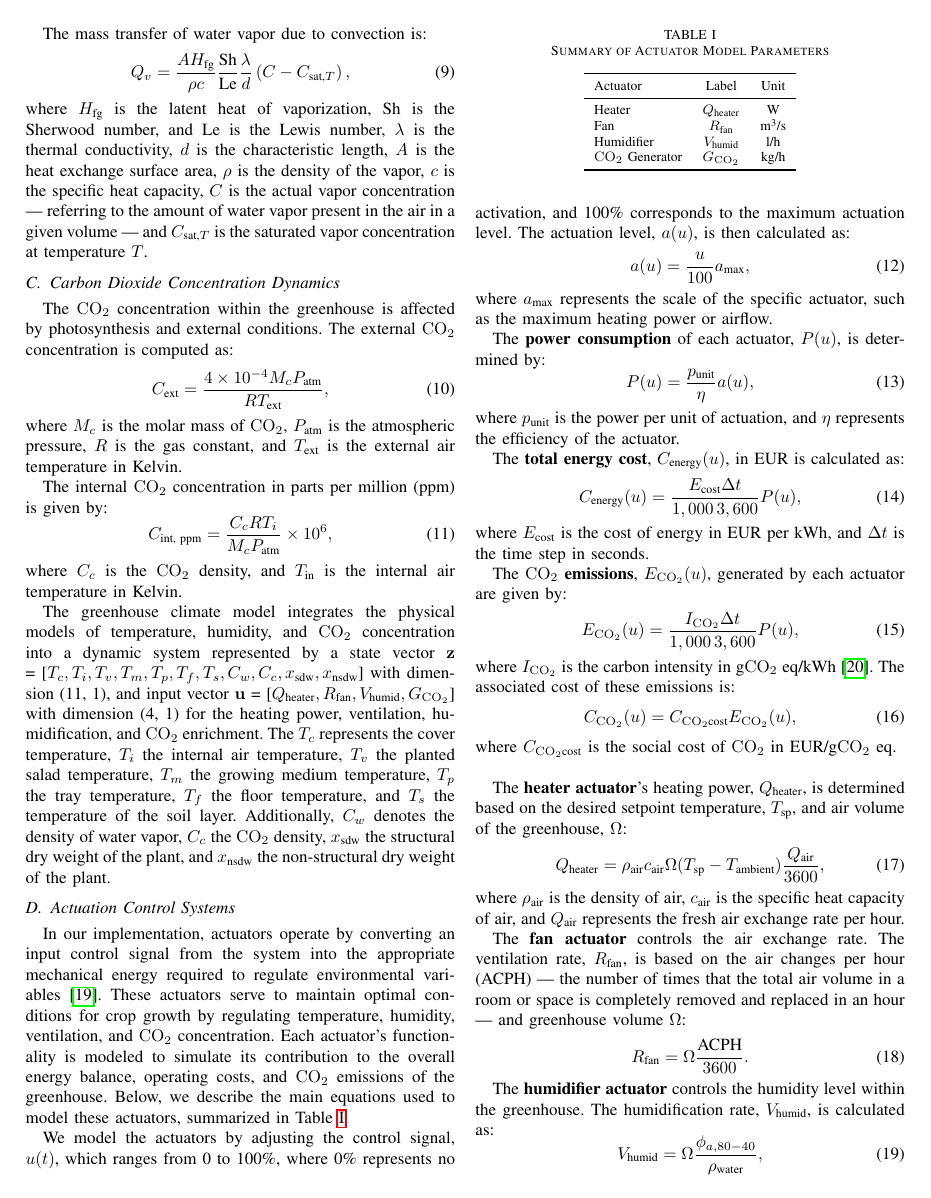
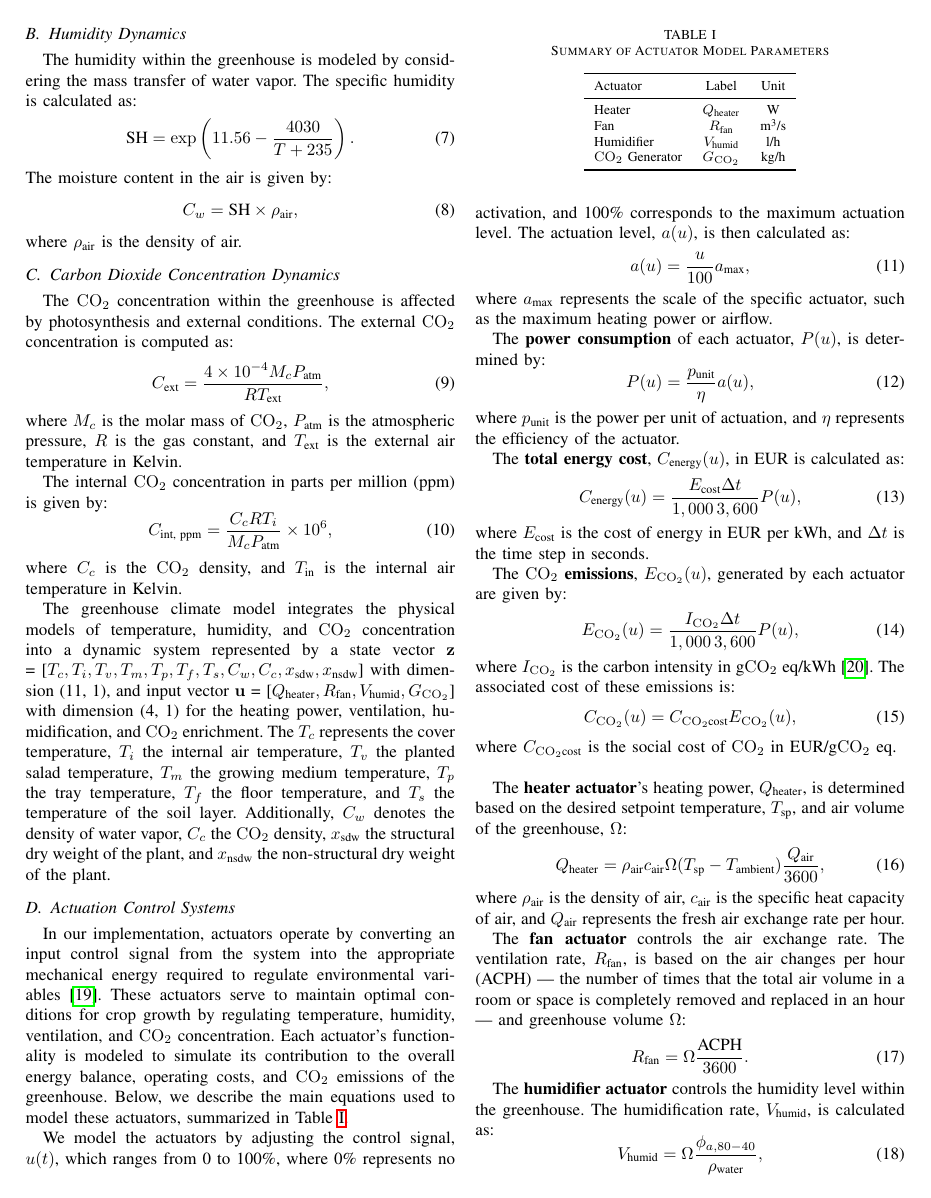
Before and after one commit to MarekWadinger/ecompc-greenhouse-platform, a LaTeX paper (publications/root.tex): page 3 of 8. Compiled offline with pdfLaTeX; a missing font is replaced by an installed copy or a similar font; a LaTeX package or settings file that is missing is left out.

Commit message:
Update root.tex changes in introduction/methods

```diff
--- a/publications/root.tex
+++ b/publications/root.tex
@@ -121,11 +123,11 @@ The moisture content in the air is given by:
 \end{equation}
 where \(\rho_{\text{air}}\) is the density of air.
 
-The mass transfer of water vapor due to convection is:
-\begin{equation}
-    Q_{v} = \frac{A  H_{\text{fg}}}{\rho  c}  \frac{\text{Sh}}{\text{Le}}  \frac{\lambda}{d}  \left( C - C_{\text{sat,}T} \right),
-\end{equation}
-where \(H_{\text{fg}}\) is the latent heat of vaporization, \(\text{Sh}\) is the Sherwood number, and \(\text{Le}\) is the Lewis number, \(\lambda \) is the thermal conductivity, \(d\) is the characteristic length, \(A\) is the heat exchange surface area, \(\rho \) is the density of the vapor, \(c\) is the specific heat capacity, \(C\) is the actual vapor concentration --- referring  to the amount of water vapor present in the air in a given volume --- and \(C_{\text{sat,}T}\) is the saturated vapor concentration at temperature \(T\).
+% The mass transfer of water vapor due to convection is:
+% \begin{equation}
+%     Q_{v} = \frac{A  H_{\text{fg}}}{\rho  c}  \frac{\text{Sh}}{\text{Le}}  \frac{\lambda}{d}  \left( C - C_{\text{sat,}T} \right),
+% \end{equation}
+% where \(H_{\text{fg}}\) is the latent heat of vaporization, \(\text{Sh}\) is the Sherwood number, and \(\text{Le}\) is the Lewis number, \(\lambda \) is the thermal conductivity, \(d\) is the characteristic length, \(A\) is the heat exchange surface area, \(\rho \) is the density of the vapor, \(c\) is the specific heat capacity, \(C\) is the actual vapor concentration --- referring  to the amount of water vapor present in the air in a given volume --- and \(C_{\text{sat,}T}\) is the saturated vapor concentration at temperature \(T\).
 
 \subsection{Carbon Dioxide Concentration Dynamics}
 
```
Also changed, not shown: publications/root.tex (4 more changed lines).
